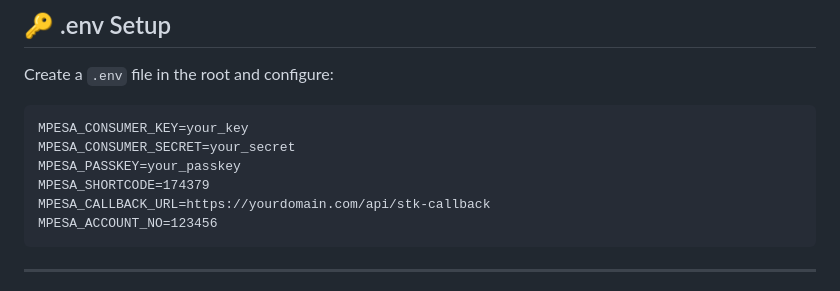
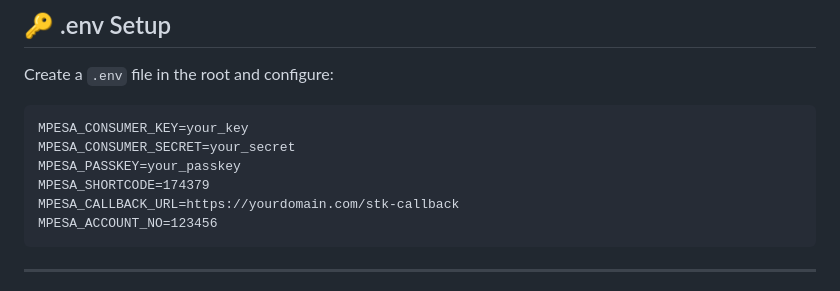
Before and after one commit to EKR4/M-Pesa-STK-Push-QR-Code, a Markdown page: README.md, the part around the change. Rendered like a GitHub page.

````diff
--- a/README.md
+++ b/README.md
@@ -56,7 +56,7 @@ MPESA_CONSUMER_KEY=your_key
 MPESA_CONSUMER_SECRET=your_secret
 MPESA_PASSKEY=your_passkey
 MPESA_SHORTCODE=174379
-MPESA_CALLBACK_URL=https://yourdomain.com/api/stk-callback
+MPESA_CALLBACK_URL=https://yourdomain.com/stk-callback
 MPESA_ACCOUNT_NO=123456
 ```
 
````
